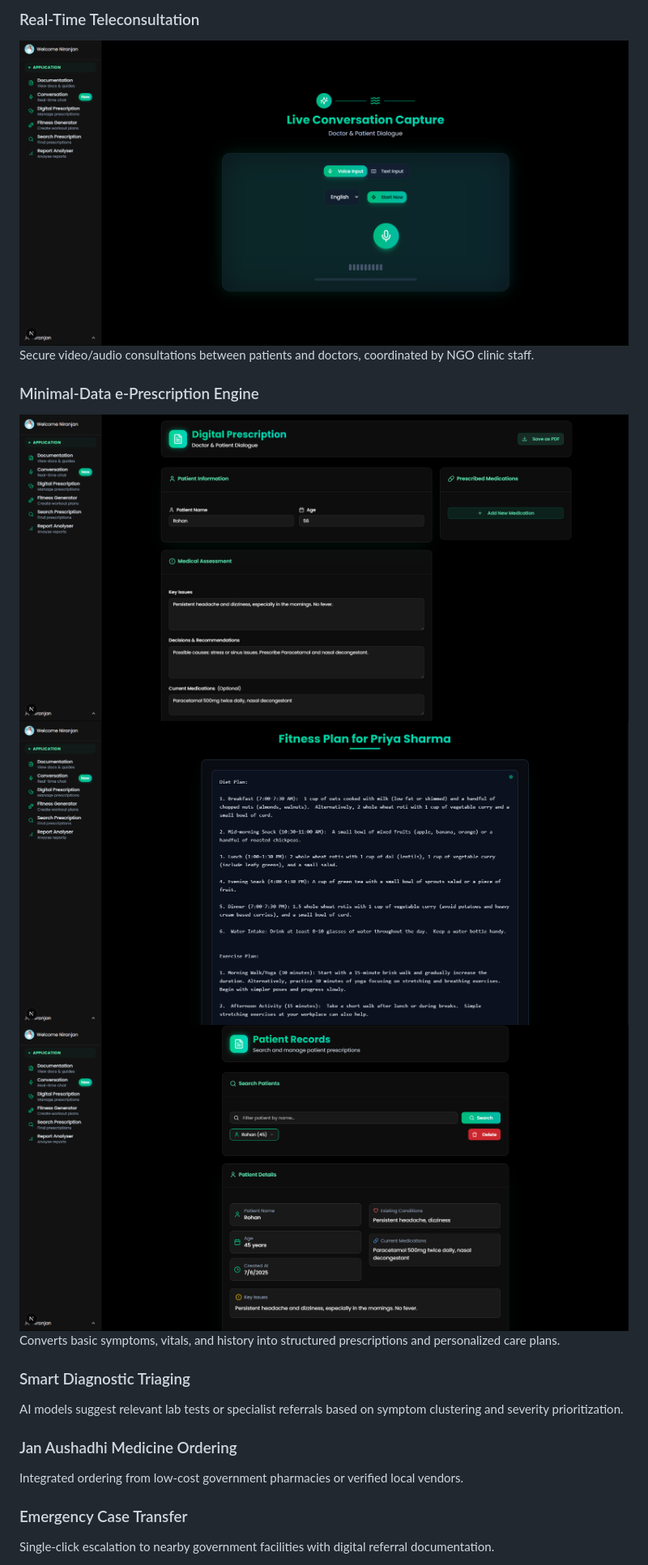
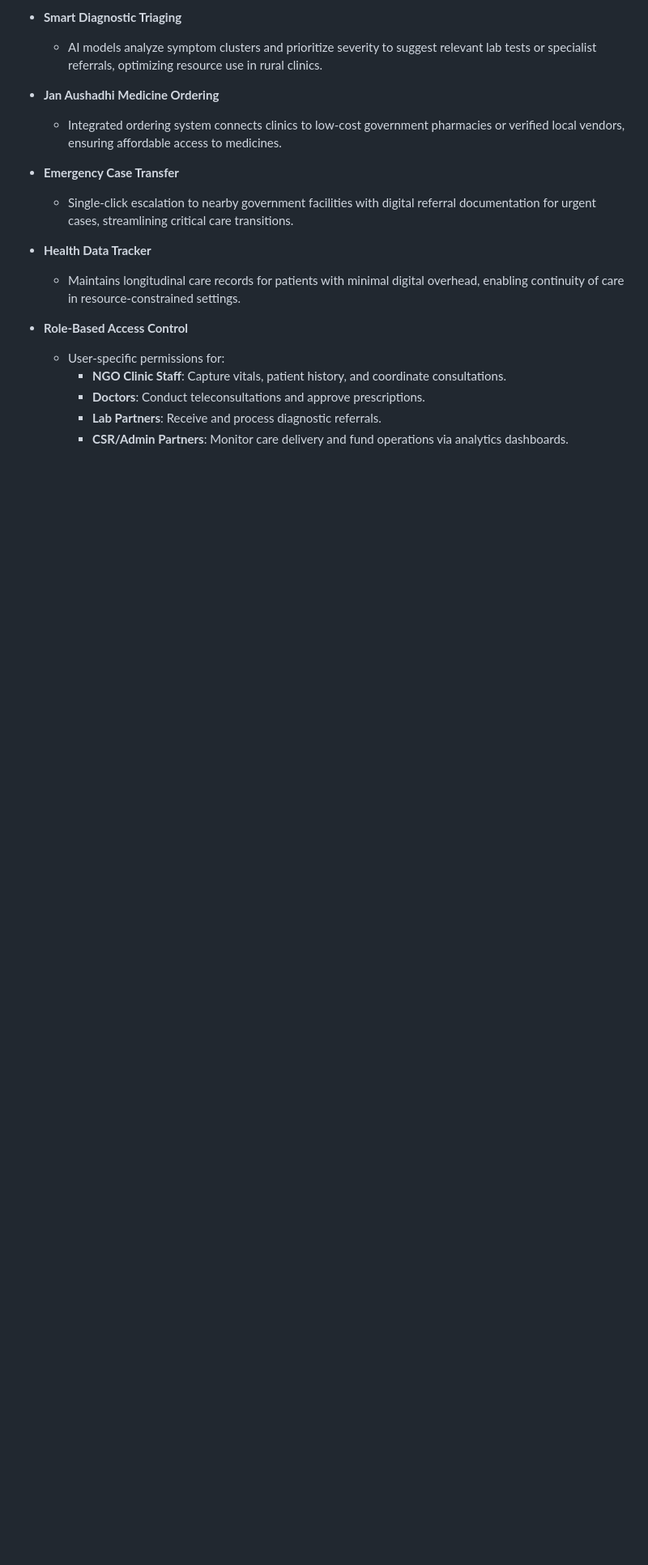
Before and after one commit to Niranjan1Praveen/MediConnect, a Markdown page: README.md, the part around the change printed below. Shown: that part at 81% size. Rendered like a GitHub page; blank space fills up the shorter version.

```diff
--- a/README.md
+++ b/README.md
@@ -44,20 +40,20 @@ Rural healthcare in India suffers from a severe shortage of specialists, diagnos
 
-### Real-Time Teleconsultation
-![Live Conversation Preview](./designs/liveConversation.png)
-Secure video/audio consultations between patients and doctors, coordinated by NGO clinic staff.
+- **Smart Diagnostic Triaging**
+  - AI models analyze symptom clusters and prioritize severity to suggest relevant lab tests or specialist referrals, optimizing resource use in rural clinics.
 
-### Minimal-Data e-Prescription Engine
-![Digi Prescription Preview](./designs/digiPrescription.png)
-![Fitness Generator Preview](./designs/fitnessGenerator.png)
-![Search Prescription Preview](./designs/searchPrescription.png)
-Converts basic symptoms, vitals, and history into structured prescriptions and personalized care plans.
+- **Jan Aushadhi Medicine Ordering**
+  - Integrated ordering system connects clinics to low-cost government pharmacies or verified local vendors, ensuring affordable access to medicines.
 
-### Smart Diagnostic Triaging
-AI models suggest relevant lab tests or specialist referrals based on symptom clustering and severity prioritization.
+- **Emergency Case Transfer**
+  - Single-click escalation to nearby government facilities with digital referral documentation for urgent cases, streamlining critical care transitions.
 
-### Jan Aushadhi Medicine Ordering
-Integrated ordering from low-cost government pharmacies or verified local vendors.
+- **Health Data Tracker**
+  - Maintains longitudinal care records for patients with minimal digital overhead, enabling continuity of care in resource-constrained settings.
 
-### Emergency Case Transfer
-Single-click escalation to nearby government facilities with digital referral documentation.
+- **Role-Based Access Control**
+  - User-specific permissions for:
+    - **NGO Clinic Staff**: Capture vitals, patient history, and coordinate consultations.
+    - **Doctors**: Conduct teleconsultations and approve prescriptions.
+    - **Lab Partners**: Receive and process diagnostic referrals.
+    - **CSR/Admin Partners**: Monitor care delivery and fund operations via analytics dashboards.
 
```
Also changed, not shown: other parts of README.md (+81 -113 lines).
